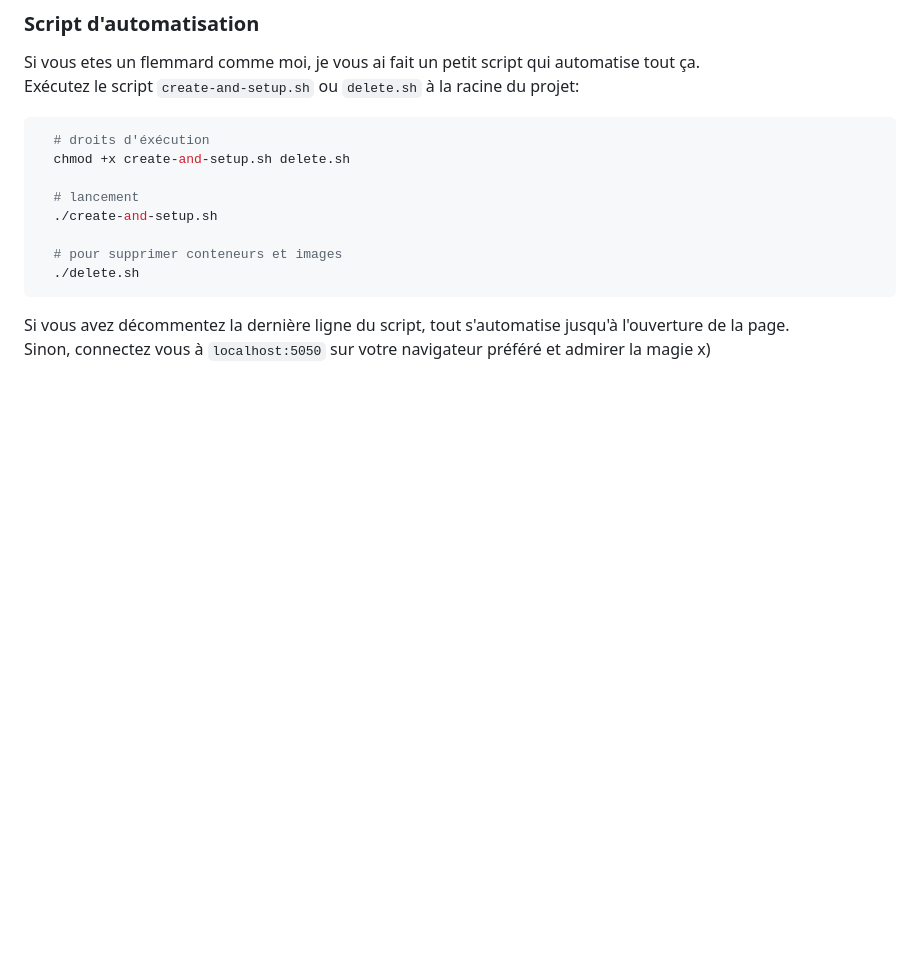
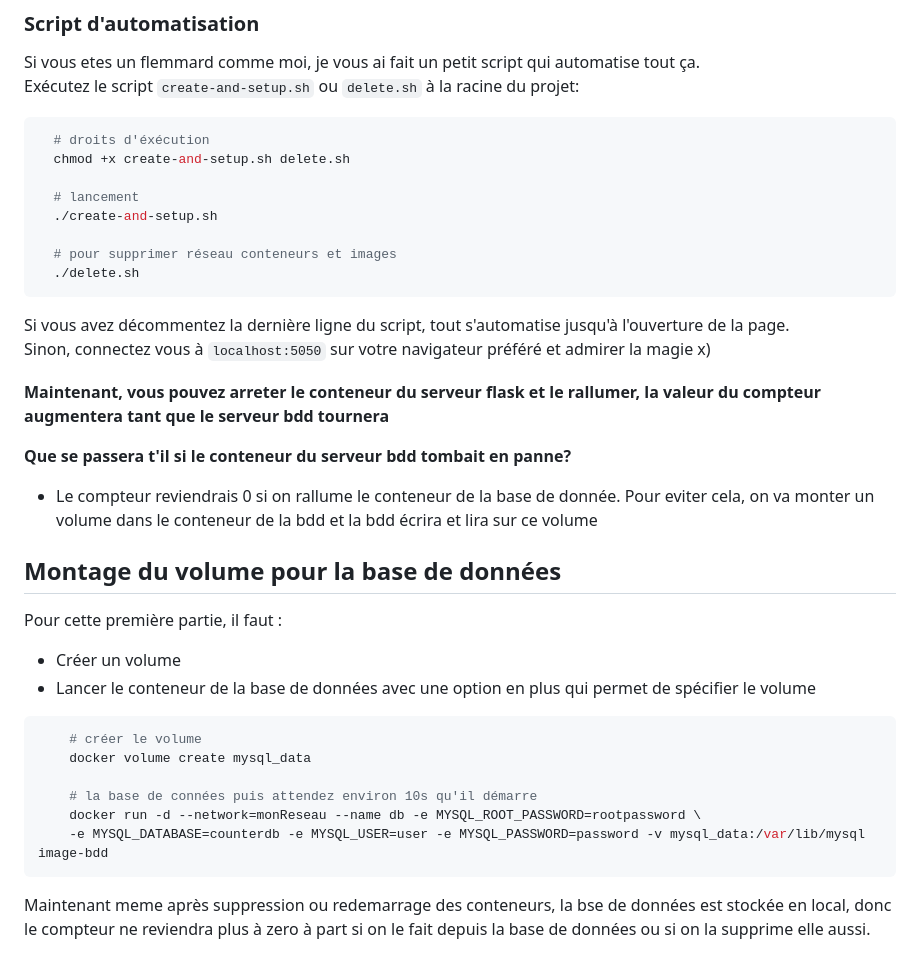
Before and after one commit to SowIbra24/devops-microservices-lab, a Markdown page: README.md, the part around the change. Drawn GitHub-style; blank space fills up the shorter version.

Commit message:
Mise à jour du readme pour le volume de la base de données

````diff
--- a/README.md
+++ b/README.md
@@ -80,8 +80,31 @@ Exécutez le script `create-and-setup.sh` ou `delete.sh` à la racine du projet:
   # lancement
   ./create-and-setup.sh
 
-  # pour supprimer conteneurs et images
+  # pour supprimer réseau conteneurs et images
   ./delete.sh
 ```
 Si vous avez décommentez la dernière ligne du script, tout s'automatise jusqu'à l'ouverture de la page.
 Sinon, connectez vous à `localhost:5050` sur votre navigateur préféré et admirer la magie x)
+
+**Maintenant, vous pouvez arreter le conteneur du serveur flask et le rallumer, la valeur du compteur augmentera
+tant que le serveur bdd tournera**
+
+**Que se passera t'il si le conteneur du serveur bdd tombait en panne?**
+- Le compteur reviendrais 0 si on rallume le conteneur de la base de donnée.
+Pour eviter cela, on va monter un volume dans le conteneur de la bdd et la bdd écrira et lira sur ce volume
+
+## Montage du volume pour la base de données
+Pour cette première partie, il faut :
+- Créer un volume
+- Lancer le conteneur de la base de données avec une option en plus qui permet de spécifier le volume
+
+```bash
+    # créer le volume
+    docker volume create mysql_data
+
+    # la base de connées puis attendez environ 10s qu'il démarre
+    docker run -d --network=monReseau --name db -e MYSQL_ROOT_PASSWORD=rootpassword \
+    -e MYSQL_DATABASE=counterdb -e MYSQL_USER=user -e MYSQL_PASSWORD=password -v mysql_data:/var/lib/mysql image-bdd
+```
+Maintenant meme après suppression ou redemarrage des conteneurs, la bse de données est stockée en local, donc le compteur ne reviendra plus à zero
+à part si on le fait depuis la base de données ou si on la supprime elle aussi.
````
